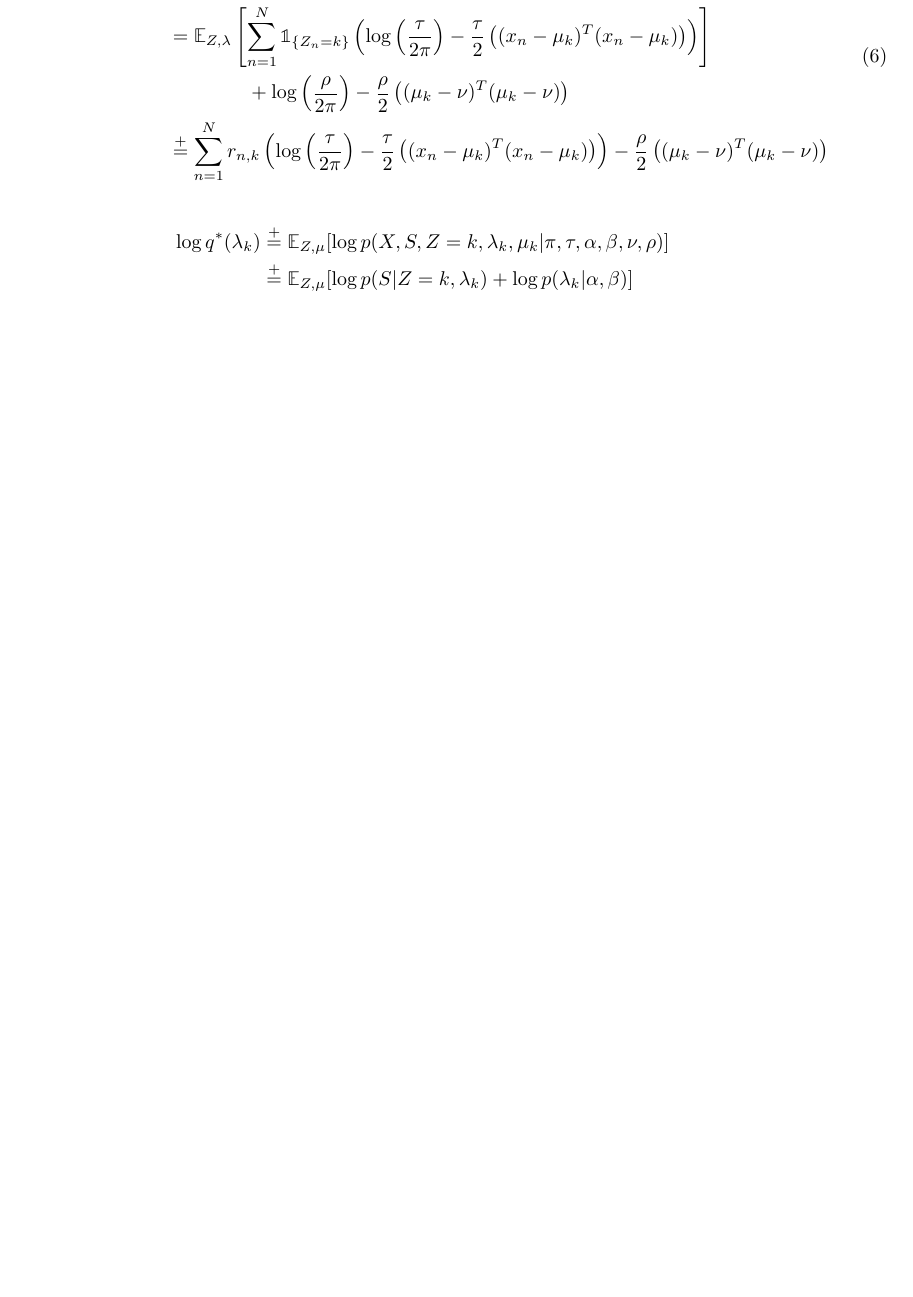
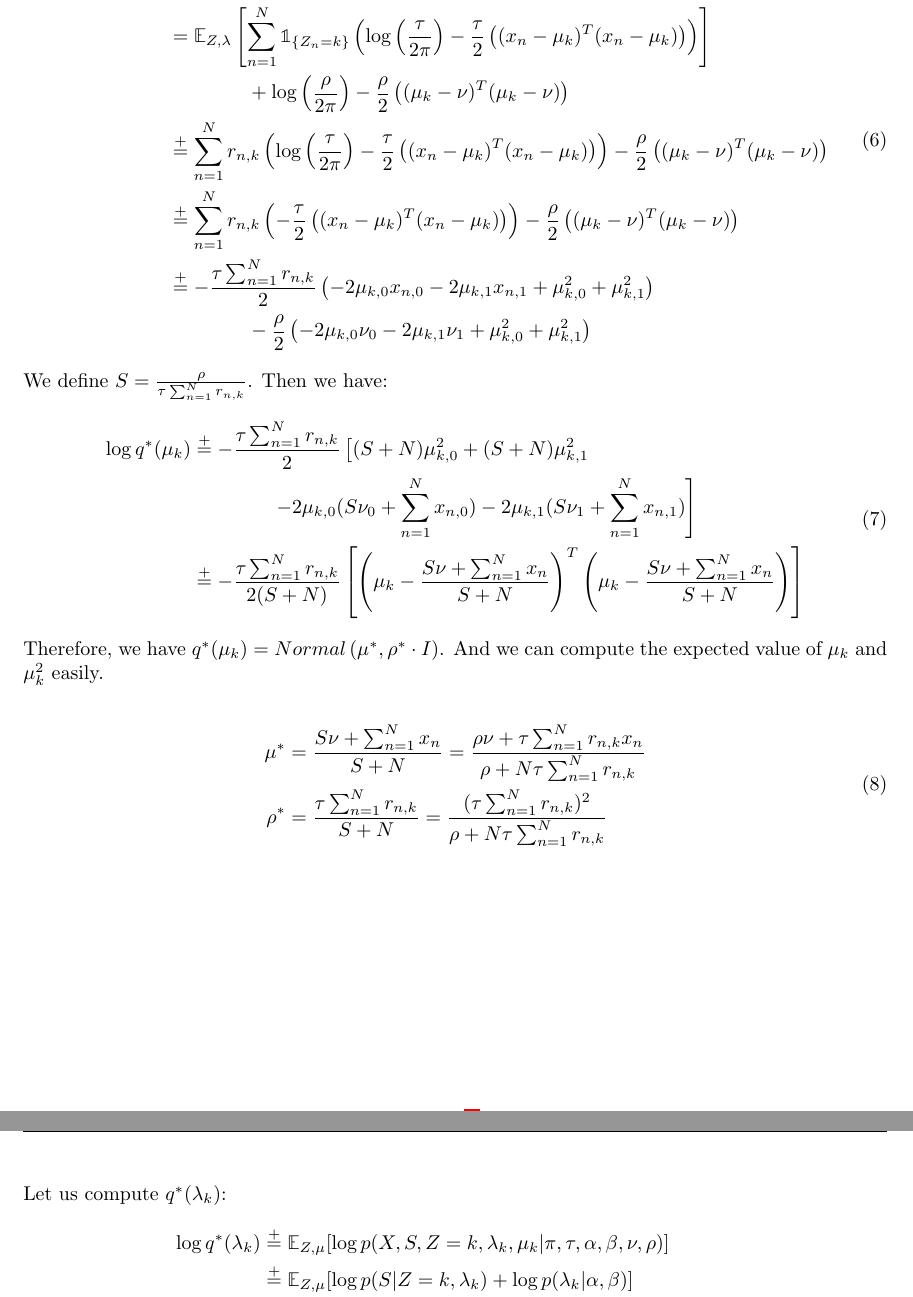
Before and after one commit to ttperr/DD2434-ML-KTH, a LaTeX problem sheet (Assignment 1/1B/main.tex): part of page 5 of 6 before the commit and two parts of pages 5 and 6 of 7 after it, the two joined at a grey line, cut so that both start at the same text, the shorter picture padded with empty space. Compiled offline with pdfLaTeX.

Commit message:
Finished question 1.1.3

```diff
--- a/Assignment 1/1B/main.tex
+++ b/Assignment 1/1B/main.tex
@@ -133,9 +133,29 @@ Wich means that $q^*(Z_n)$ is a categorical distribution with parameters $r_{n,k
                     & = \mathbb{E}_{Z,\lambda}\left[\sum_{n=1}^{N}\mathbb{1}_{\{Z_n = k\}}\left(\log \left(\frac{\tau}{2\pi}\right) -\frac{\tau}{2}\left((x_n - \mu_k)^T(x_n - \mu_k)\right)\right)\right]                     \\
                     & \qquad\qquad + \log \left(\frac{\rho}{2\pi}\right) - \frac{\rho}{2}\left((\mu_k - \nu)^T(\mu_k - \nu)\right)                                                                                             \\
                     & \overset{+}{=} \sum_{n=1}^{N}r_{n,k}\left(\log \left(\frac{\tau}{2\pi}\right) - \frac{\tau}{2}\left((x_n - \mu_k)^T(x_n - \mu_k)\right)\right) - \frac{\rho}{2}\left((\mu_k - \nu)^T(\mu_k - \nu)\right) \\
+                    & \overset{+}{=} \sum_{n=1}^{N}r_{n,k}\left(-\frac{\tau}{2}\left((x_n - \mu_k)^T(x_n - \mu_k)\right)\right) - \frac{\rho}{2}\left((\mu_k - \nu)^T(\mu_k - \nu)\right)                                      \\
+                    & \overset{+}{=} - \frac{\tau\sum_{n=1}^{N}r_{n,k}}{2}\left(-2\mu_{k,0}x_{n,0} -2\mu_{k,1}x_{n,1} +\mu_{k,0}^2 +\mu_{k,1}^2\right)                                                                         \\
+                    & \qquad\qquad - \frac{\rho}{2}\left(-2\mu_{k,0}\nu_0 -2\mu_{k,1}\nu_1 +\mu_{k,0}^2 +\mu_{k,1}^2\right)
+  \end{split}
+\end{equation}
+We define $S = \frac{\rho}{\tau\sum_{n=1}^{N}r_{n,k}}$. Then we have:
+\begin{equation}
+  \begin{split}
+    \log q^*(\mu_k) & \overset{+}{=} -\frac{\tau\sum_{n=1}^{N}r_{n,k}}{2}\left[(S+N)\mu_{k,0}^2 + (S+N)\mu_{k,1}^2 \right.                                                                                      \\
+                    & \qquad\qquad \left. -2\mu_{k,0}(S\nu_0 + \sum_{n=1}^{N}x_{n,0}) -2\mu_{k,1}(S\nu_1 + \sum_{n=1}^{N}x_{n,1})\right]                                                                        \\
+                    & \overset{+}{=} -\frac{\tau\sum_{n=1}^{N}r_{n,k}}{2(S+N)}\left[\left(\mu_k - \frac{S\nu + \sum_{n=1}^{N}x_n}{S+N}\right)^T\left(\mu_k - \frac{S\nu + \sum_{n=1}^{N}x_n}{S+N}\right)\right]
+  \end{split}
+\end{equation}
+Therefore, we have $q^*(\mu_k) = Normal\left(\mu^*, \rho^* \cdot I\right)$. And we can compute the expected value of $\mu_k$ and $\mu_k^2$ easily.
+
+\begin{equation}
+  \begin{split}
+    \mu^*  & = \frac{S\nu + \sum_{n=1}^{N}x_n}{S+N}   = \frac{\rho\nu + \tau\sum_{n=1}^{N}r_{n,k}x_n}{\rho + N\tau\sum_{n=1}^{N}r_{n,k}} \\
+    \rho^* & = \frac{\tau\sum_{n=1}^{N}r_{n,k}}{S+N} = \frac{(\tau\sum_{n=1}^{N}r_{n,k})^2}{\rho + N\tau\sum_{n=1}^{N}r_{n,k}}
   \end{split}
 \end{equation}
 
+\noindent Let us compute $q^*(\lambda_k)$:
 \begin{equation}
   \begin{split}
     \log q^*(\lambda_k) & \overset{+}{=} \mathbb{E}_{Z,\mu}[\log p(X,S,Z = k,\lambda_k,\mu_k|\pi,\tau,\alpha,\beta,\nu,\rho)]                             \\
```
Also changed, not shown: Assignment 1/1B/main.pdf.
